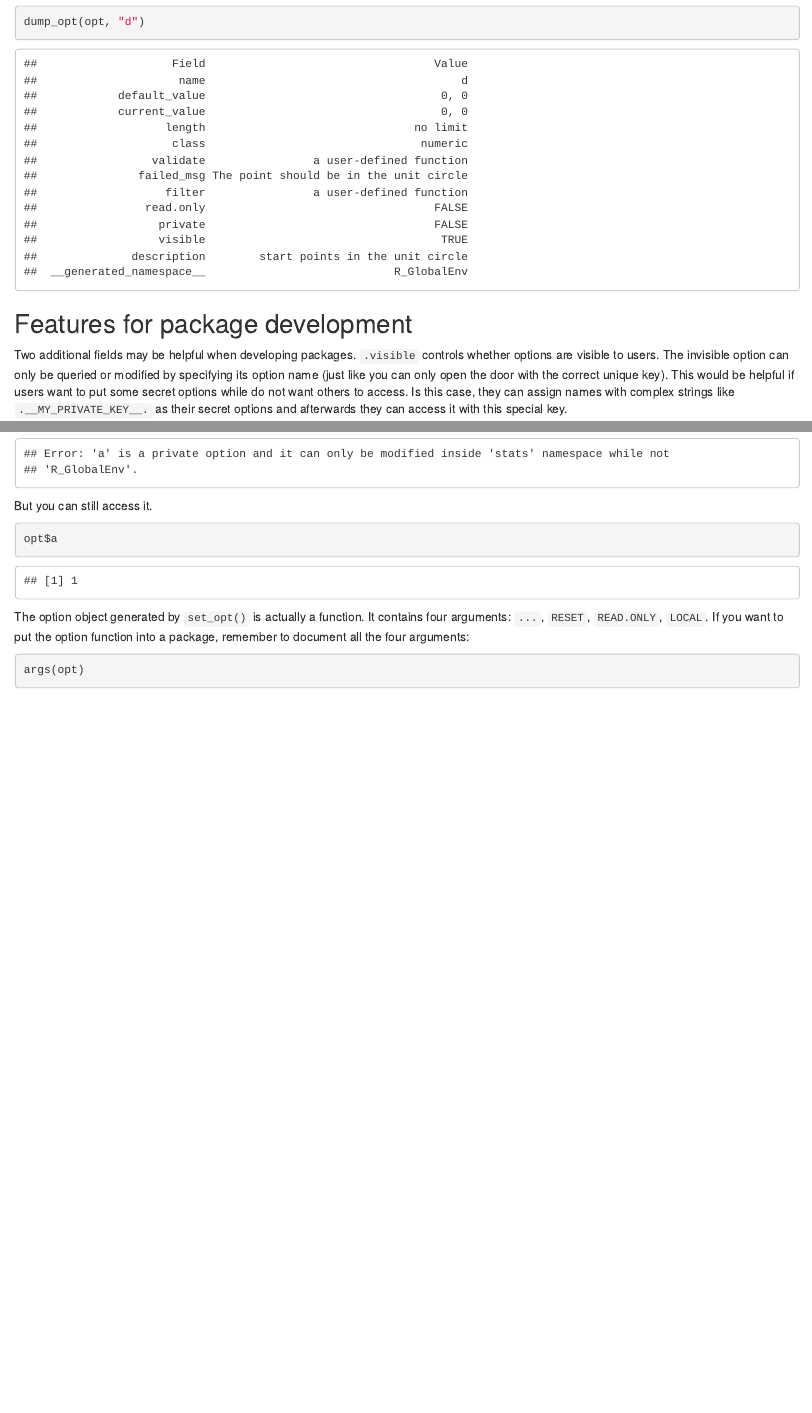
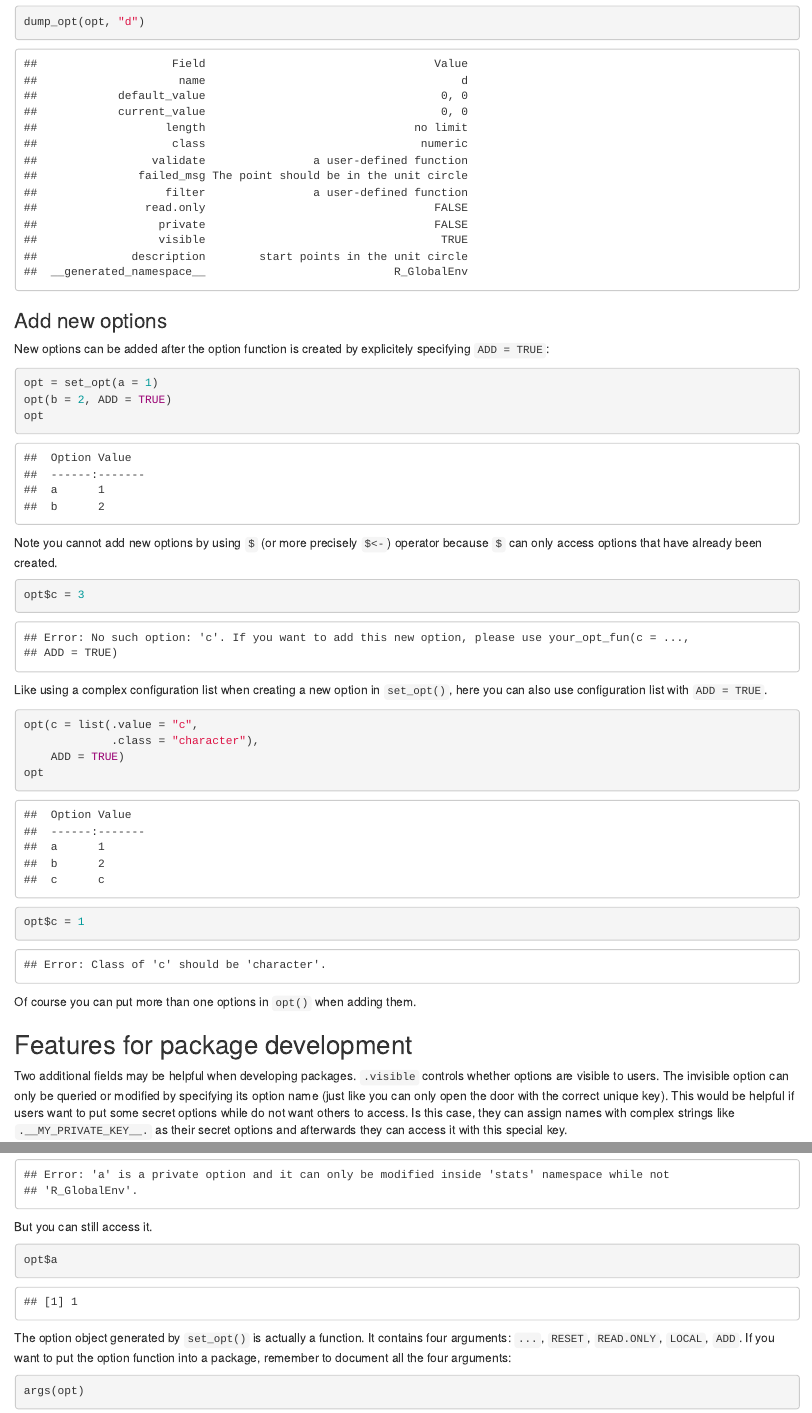
Before and after one commit to jokergoo/GlobalOptions, an R Markdown document (vignettes/GlobalOptions.Rmd): the page in a window 1100 px wide, from 10530 px down, and a second part further down, joined at a grey line. Rendered offline with R 4.5, knitr and Pandoc, with nearby package versions.

Commit message:
add ADD argument in the option function

````diff
--- a/vignettes/GlobalOptions.Rmd
+++ b/vignettes/GlobalOptions.Rmd
@@ -422,6 +422,36 @@ dump_opt(opt, "a")
 dump_opt(opt, "d")
 ```
 
+### Add new options
+
+New options can be added after the option function is created by explicitely
+specifying `ADD = TRUE`:
+
+```{r}
+opt = set_opt(a = 1)
+opt(b = 2, ADD = TRUE)
+opt
+```
+
+Note you cannot add new options by using `$` (or more precisely `$<-`)
+operator because `$` can only access options that have already been created.
+
+```{r, error = TRUE, purl = FALSE}
+opt$c = 3
+```
+
+Like using a complex configuration list when creating a new option in `set_opt()`,
+here you can also use configuration list with `ADD = TRUE`.
+
+```{r, error = TRUE, purl = FALSE}
+opt(c = list(.value = "c",
+             .class = "character"),
+    ADD = TRUE)
+opt
+opt$c = 1
+```
+
+Of course you can put more than one options in `opt()` when adding them.
 
 ## Features for package development
 
@@ -483,7 +513,7 @@ opt$a
 
 
 The option object generated by `set_opt()` is actually a function. It contains four arguments:
-`...`, `RESET`, `READ.ONLY`, `LOCAL`. If you want to put the option function
+`...`, `RESET`, `READ.ONLY`, `LOCAL`, `ADD`. If you want to put the option function
 into a package, remember to document all the four arguments:
 
 ```{r}
````
Also changed, not shown: R/setGlobalOptions.R (+16 -3 lines), 4 other files.
